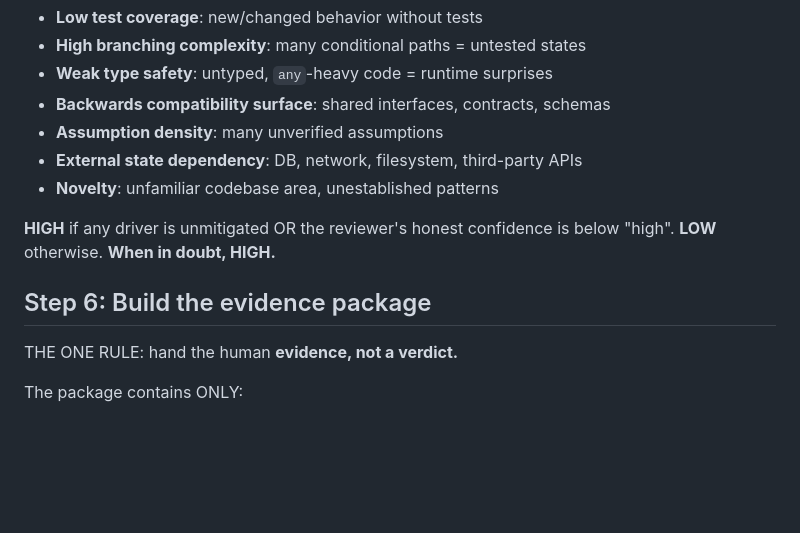
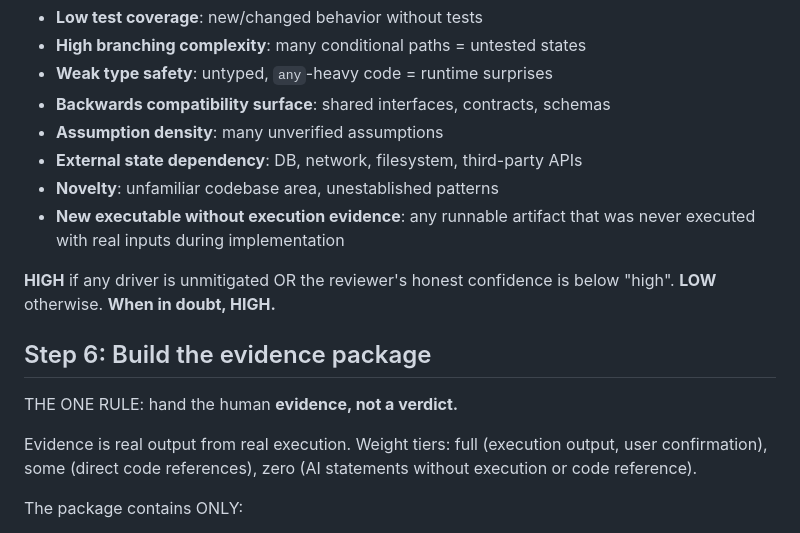
Before and after one commit to abossard/virtucon, a Markdown page: skills/review/SKILL.md, the part around the change. Rendered like a GitHub page; blank space fills up the shorter version.

```diff
--- a/skills/review/SKILL.md
+++ b/skills/review/SKILL.md
@@ -69,6 +69,7 @@ Uncertainty drivers (any present and unmitigated -> HIGH):
 - **Assumption density**: many unverified assumptions
 - **External state dependency**: DB, network, filesystem, third-party APIs
 - **Novelty**: unfamiliar codebase area, unestablished patterns
+- **New executable without execution evidence**: any runnable artifact that was never executed with real inputs during implementation
 
 **HIGH** if any driver is unmitigated OR the reviewer's honest confidence is below "high".
 **LOW** otherwise. **When in doubt, HIGH.**
@@ -76,6 +77,8 @@ Uncertainty drivers (any present and unmitigated -> HIGH):
 ## Step 6: Build the evidence package
 
 THE ONE RULE: hand the human **evidence, not a verdict.**
+
+Evidence is real output from real execution. Weight tiers: full (execution output, user confirmation), some (direct code references), zero (AI statements without execution or code reference).
 
 The package contains ONLY:
 1. **Criterion traceability table** with evidence methods, boundary assessment, and error coverage (Step 2).
```
Also changed, not shown: skills/implement/SKILL.md (+10 -0 lines), skills/plan/SKILL.md (+1 -1 lines).
